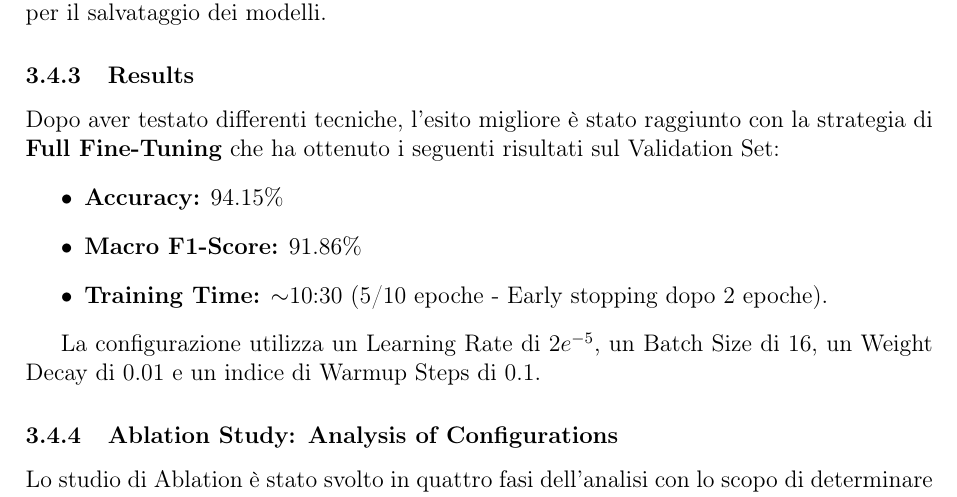
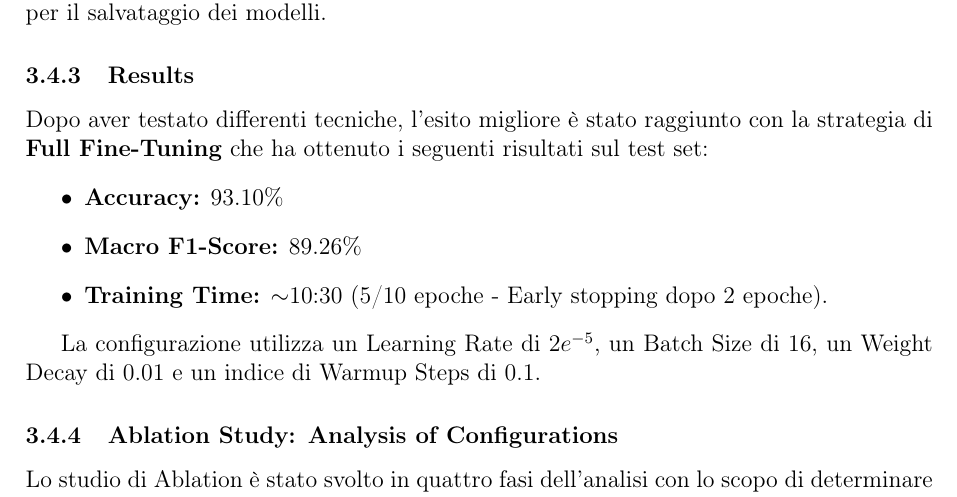
Before and after one commit to AlexandruNicolescu00/ai-project-25-26, a LaTeX document (docs/relazione.tex): part of page 33 of 43, cut so that both start at the same text. Compiled offline with pdfLaTeX.

Commit message:
fix results Roberta

```diff
--- a/docs/relazione.tex
+++ b/docs/relazione.tex
@@ -979,10 +979,10 @@ L'analisi del modello è stata eseguita utilizzando le seguenti tecnologie:
 Per poter riprodurre i risultati è necessario rieseguire tutte le celle del notebook. A causa dei limiti di utilizzo della T4 GPU di Google Colab, l'esecuzione potrebbe essere interrotta prima del completamento. Per questo motivo è stato collegato Google Drive per il salvataggio dei modelli.
 
 \subsubsection{Results}
-Dopo aver testato differenti tecniche, l'esito migliore è stato raggiunto con la strategia di \textbf{Full Fine-Tuning} che ha ottenuto i seguenti risultati sul Validation Set:
+Dopo aver testato differenti tecniche, l'esito migliore è stato raggiunto con la strategia di \textbf{Full Fine-Tuning} che ha ottenuto i seguenti risultati sul test set:
 \begin{itemize}
-    \item \textbf{Accuracy:} 94.15\%
-    \item \textbf{Macro F1-Score:} 91.86\%
+    \item \textbf{Accuracy:} 93.10\%
+    \item \textbf{Macro F1-Score:} 89.26\%
     \item \textbf{Training Time:} $\sim$10:30 (5/10 epoche - Early stopping dopo 2 epoche).
 \end{itemize}
 
```
Also changed, not shown: 1 other file.
